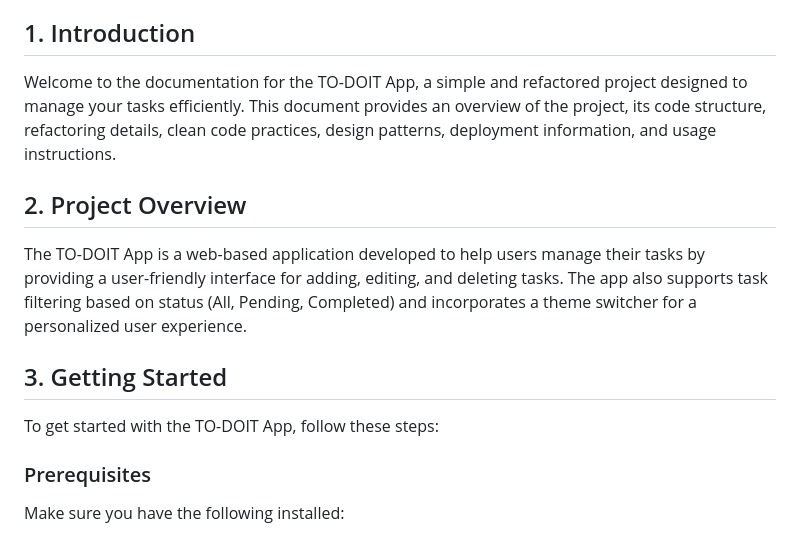
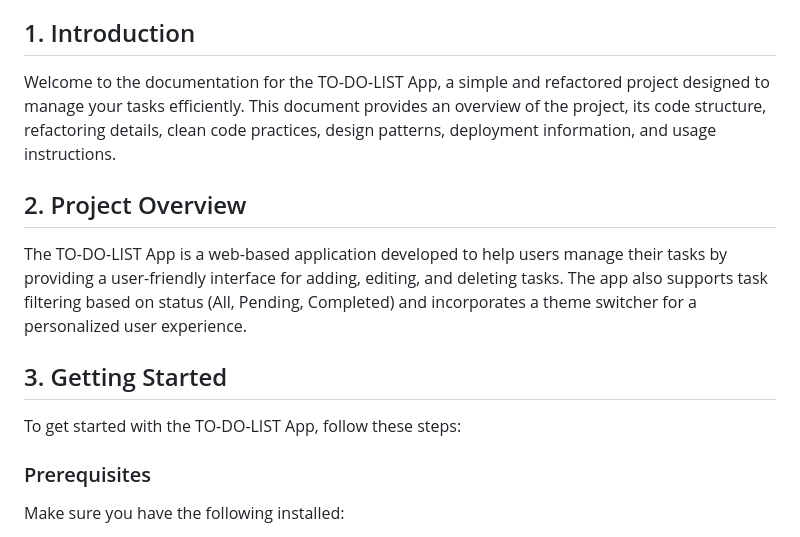
Before and after one commit to web-cracker/todo-list-app, a Markdown page: README.md, the part around the change. Drawn GitHub-style.

```diff
--- a/README.md
+++ b/README.md
@@ -15,15 +15,15 @@
 
 ## 1. Introduction
 
-Welcome to the documentation for the TO-DOIT App, a simple and refactored project designed to manage your tasks efficiently. This document provides an overview of the project, its code structure, refactoring details, clean code practices, design patterns, deployment information, and usage instructions.
+Welcome to the documentation for the TO-DO-LIST App, a simple and refactored project designed to manage your tasks efficiently. This document provides an overview of the project, its code structure, refactoring details, clean code practices, design patterns, deployment information, and usage instructions.
 
 ## 2. Project Overview
 
-The TO-DOIT App is a web-based application developed to help users manage their tasks by providing a user-friendly interface for adding, editing, and deleting tasks. The app also supports task filtering based on status (All, Pending, Completed) and incorporates a theme switcher for a personalized user experience.
+The TO-DO-LIST App is a web-based application developed to help users manage their tasks by providing a user-friendly interface for adding, editing, and deleting tasks. The app also supports task filtering based on status (All, Pending, Completed) and incorporates a theme switcher for a personalized user experience.
 
 ## 3. Getting Started
 
-To get started with the TO-DOIT App, follow these steps:
+To get started with the TO-DO-LIST App, follow these steps:
 
 ### Prerequisites
 
```
